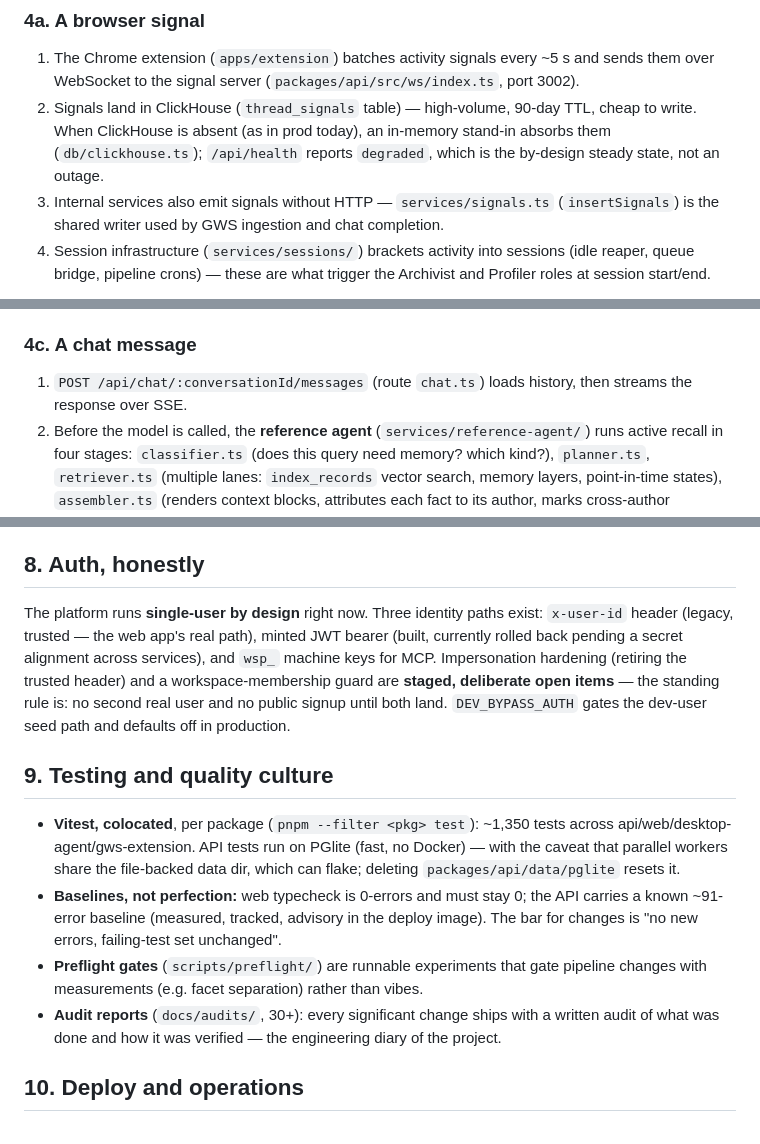
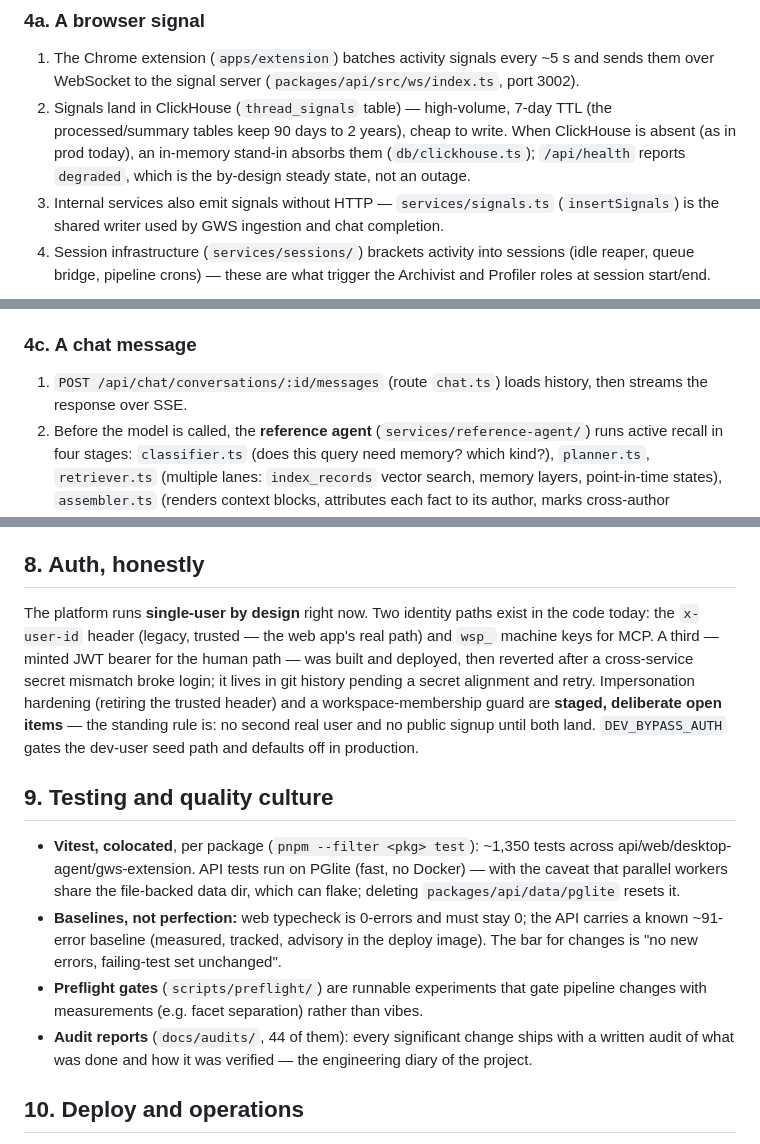
Before and after one commit to Rishabh117117/Follow, a Markdown page: docs/CODEBASE-WALKTHROUGH.md, 3 parts joined by grey strips. Drawn GitHub-style.

Commit message:
walkthrough: fact-check corrections (mirror refresh)
Co-Authored-By: Claude <noreply@anthropic.com>

```diff
--- a/docs/CODEBASE-WALKTHROUGH.md
+++ b/docs/CODEBASE-WALKTHROUGH.md
@@ -49,7 +49,7 @@ The fastest way to understand the system is to follow each input to its destinat
 ### 4a. A browser signal
 
 1. The Chrome extension (`apps/extension`) batches activity signals every ~5 s and sends them over WebSocket to the signal server (`packages/api/src/ws/index.ts`, port 3002).
-2. Signals land in ClickHouse (`thread_signals` table) — high-volume, 90-day TTL, cheap to write. When ClickHouse is absent (as in prod today), an in-memory stand-in absorbs them (`db/clickhouse.ts`); `/api/health` reports `degraded`, which is the by-design steady state, not an outage.
+2. Signals land in ClickHouse (`thread_signals` table) — high-volume, 7-day TTL (the processed/summary tables keep 90 days to 2 years), cheap to write. When ClickHouse is absent (as in prod today), an in-memory stand-in absorbs them (`db/clickhouse.ts`); `/api/health` reports `degraded`, which is the by-design steady state, not an outage.
 3. Internal services also emit signals without HTTP — `services/signals.ts` (`insertSignals`) is the shared writer used by GWS ingestion and chat completion.
 4. Session infrastructure (`services/sessions/`) brackets activity into sessions (idle reaper, queue bridge, pipeline crons) — these are what trigger the Archivist and Profiler roles at session start/end.
 
@@ -63,7 +63,7 @@ The fastest way to understand the system is to follow each input to its destinat
 
 ### 4c. A chat message
 
-1. `POST /api/chat/:conversationId/messages` (route `chat.ts`) loads history, then streams the response over SSE.
+1. `POST /api/chat/conversations/:id/messages` (route `chat.ts`) loads history, then streams the response over SSE.
 2. Before the model is called, the **reference agent** (`services/reference-agent/`) runs active recall in four stages: `classifier.ts` (does this query need memory? which kind?), `planner.ts`, `retriever.ts` (multiple lanes: `index_records` vector search, memory layers, point-in-time states), `assembler.ts` (renders context blocks, attributes each fact to its author, marks cross-author `contradicts` pairs as `⚠ CONTESTED`).
 3. `services/chat/completion.ts` sends system prompt + context + tools to OpenRouter (`CHAT_AGENT` tier; vision variant when images attach) and streams tokens back, executing tool calls (`services/chat/tools.ts`) along the way.
 4. After the turn, the conversation becomes pipeline input itself via the chat fact extractor — chat is both a consumer and a producer of memory.
@@ -92,14 +92,14 @@ Each role has its own model tier (`config/models.ts` — Gemma for volume, DeepS
 
 ## 8. Auth, honestly
 
-The platform runs **single-user by design** right now. Three identity paths exist: `x-user-id` header (legacy, trusted — the web app's real path), minted JWT bearer (built, currently rolled back pending a secret alignment across services), and `wsp_` machine keys for MCP. Impersonation hardening (retiring the trusted header) and a workspace-membership guard are **staged, deliberate open items** — the standing rule is: no second real user and no public signup until both land. `DEV_BYPASS_AUTH` gates the dev-user seed path and defaults off in production.
+The platform runs **single-user by design** right now. Two identity paths exist in the code today: the `x-user-id` header (legacy, trusted — the web app's real path) and `wsp_` machine keys for MCP. A third — minted JWT bearer for the human path — was built and deployed, then reverted after a cross-service secret mismatch broke login; it lives in git history pending a secret alignment and retry. Impersonation hardening (retiring the trusted header) and a workspace-membership guard are **staged, deliberate open items** — the standing rule is: no second real user and no public signup until both land. `DEV_BYPASS_AUTH` gates the dev-user seed path and defaults off in production.
 
 ## 9. Testing and quality culture
 
 - **Vitest, colocated**, per package (`pnpm --filter <pkg> test`): ~1,350 tests across api/web/desktop-agent/gws-extension. API tests run on PGlite (fast, no Docker) — with the caveat that parallel workers share the file-backed data dir, which can flake; deleting `packages/api/data/pglite` resets it.
 - **Baselines, not perfection:** web typecheck is 0-errors and must stay 0; the API carries a known ~91-error baseline (measured, tracked, advisory in the deploy image). The bar for changes is "no new errors, failing-test set unchanged".
 - **Preflight gates** (`scripts/preflight/`) are runnable experiments that gate pipeline changes with measurements (e.g. facet separation) rather than vibes.
-- **Audit reports** (`docs/audits/`, 30+): every significant change ships with a written audit of what was done and how it was verified — the engineering diary of the project.
+- **Audit reports** (`docs/audits/`, 44 of them): every significant change ships with a written audit of what was done and how it was verified — the engineering diary of the project.
 
 ## 10. Deploy and operations
 
```
